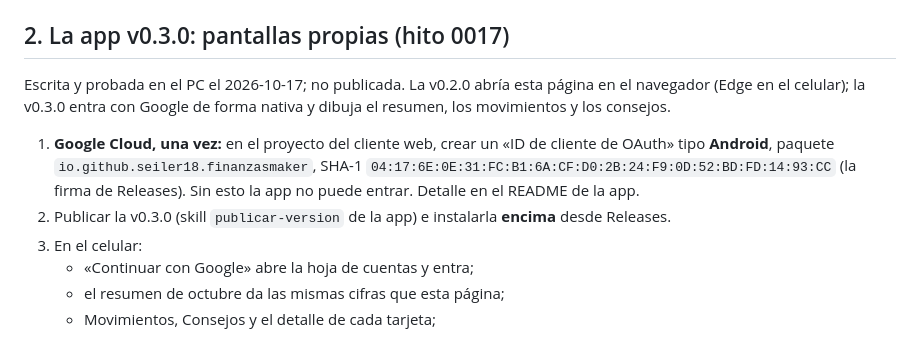
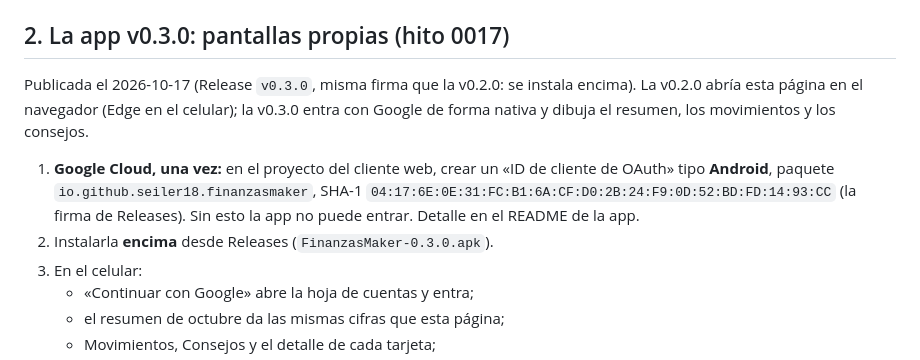
Before and after one commit to seiler18/FinanzasMaker, a Markdown page: PENDIENTES.md, the part around the change. Drawn GitHub-style.

```diff
--- a/PENDIENTES.md
+++ b/PENDIENTES.md
@@ -15,7 +15,8 @@ el trabajador no la usa, así que se puede pegar en la próxima pasada de
 
 ## 2. La app v0.3.0: pantallas propias (hito 0017)
 
-Escrita y probada en el PC el 2026-10-17; no publicada. La v0.2.0 abría
+Publicada el 2026-10-17 (Release `v0.3.0`, misma firma que la v0.2.0: se
+instala encima). La v0.2.0 abría
 esta página en el navegador (Edge en el celular); la v0.3.0 entra con Google
 de forma nativa y dibuja el resumen, los movimientos y los consejos.
 
@@ -24,8 +25,7 @@ de forma nativa y dibuja el resumen, los movimientos y los consejos.
    `io.github.seiler18.finanzasmaker`, SHA-1
    `04:17:6E:0E:31:FC:B1:6A:CF:D0:2B:24:F9:0D:52:BD:FD:14:93:CC` (la firma de
    Releases). Sin esto la app no puede entrar. Detalle en el README de la app.
-2. Publicar la v0.3.0 (skill `publicar-version` de la app) e instalarla
-   **encima** desde Releases.
+2. Instalarla **encima** desde Releases (`FinanzasMaker-0.3.0.apk`).
 3. En el celular:
    - «Continuar con Google» abre la hoja de cuentas y entra;
    - el resumen de octubre da las mismas cifras que esta página;
```
Also changed, not shown: .claude/hitos/README.md (+1 -1 lines).
